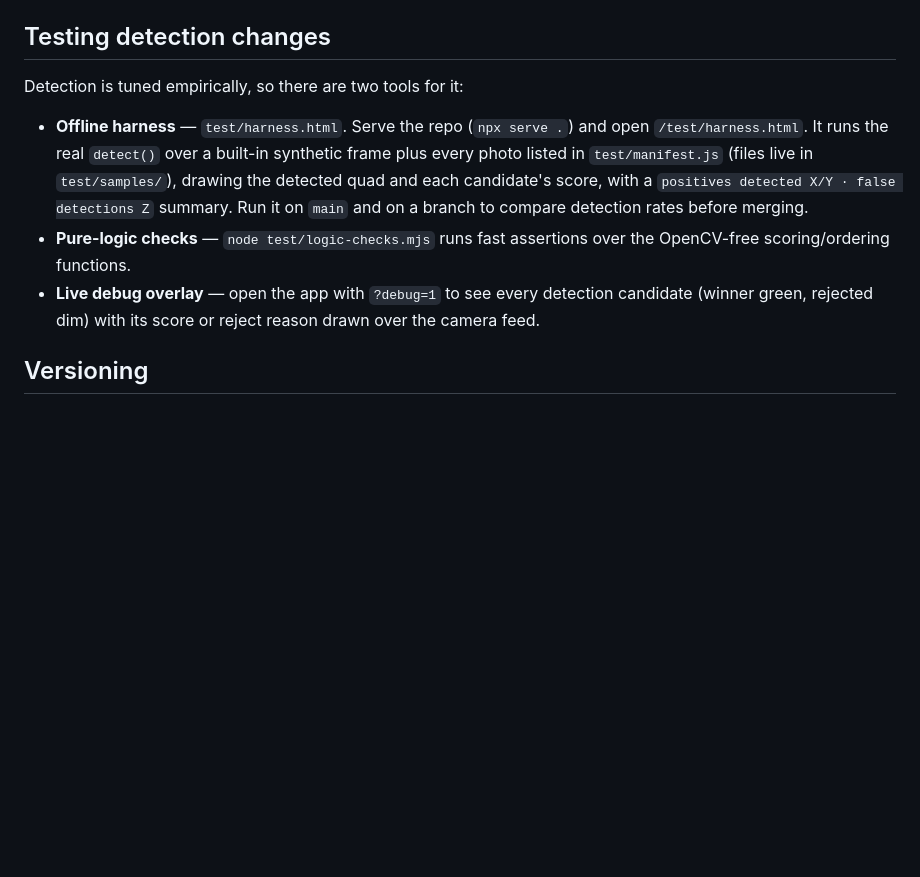
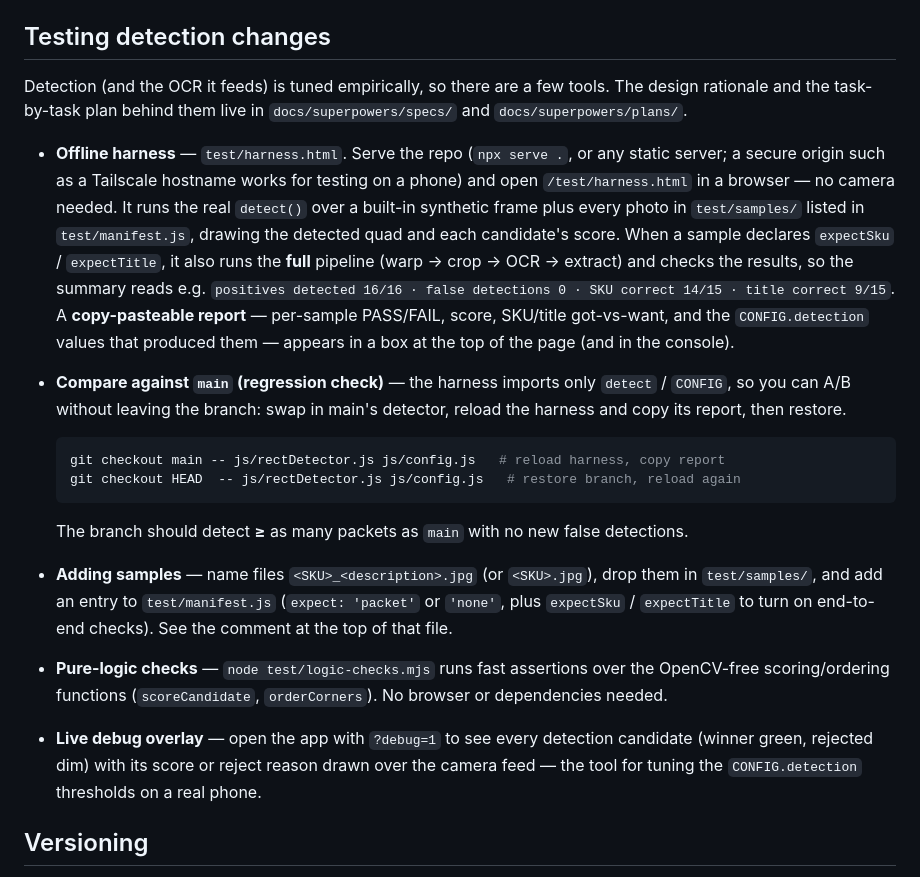
Before and after one commit to vitalseeds/packet_link, a Markdown page: README.md, the part around the change. GitHub-like rendering; blank space fills up the shorter version.

Commit message:
Document end-to-end harness checks, copy-paste report, and main A/B in README

````diff
--- a/README.md
+++ b/README.md
@@ -60,20 +60,48 @@ with a webcam).
 
 ## Testing detection changes
 
-Detection is tuned empirically, so there are two tools for it:
+Detection (and the OCR it feeds) is tuned empirically, so there are a few
+tools. The design rationale and the task-by-task plan behind them live in
+`docs/superpowers/specs/` and `docs/superpowers/plans/`.
 
-- **Offline harness** — `test/harness.html`. Serve the repo
-  (`npx serve .`) and open `/test/harness.html`. It runs the real
-  `detect()` over a built-in synthetic frame plus every photo listed in
-  `test/manifest.js` (files live in `test/samples/`), drawing the detected
-  quad and each candidate's score, with a `positives detected X/Y · false
-  detections Z` summary. Run it on `main` and on a branch to compare
-  detection rates before merging.
-- **Pure-logic checks** — `node test/logic-checks.mjs` runs fast
-  assertions over the OpenCV-free scoring/ordering functions.
+- **Offline harness** — `test/harness.html`. Serve the repo (`npx serve .`,
+  or any static server; a secure origin such as a Tailscale hostname works
+  for testing on a phone) and open `/test/harness.html` in a browser — no
+  camera needed. It runs the real `detect()` over a built-in synthetic frame
+  plus every photo in `test/samples/` listed in `test/manifest.js`, drawing
+  the detected quad and each candidate's score. When a sample declares
+  `expectSku` / `expectTitle`, it also runs the **full** pipeline (warp →
+  crop → OCR → extract) and checks the results, so the summary reads e.g.
+  `positives detected 16/16 · false detections 0 · SKU correct 14/15 · title
+  correct 9/15`. A **copy-pasteable report** — per-sample PASS/FAIL, score,
+  SKU/title got-vs-want, and the `CONFIG.detection` values that produced them
+  — appears in a box at the top of the page (and in the console).
+
+- **Compare against `main` (regression check)** — the harness imports only
+  `detect` / `CONFIG`, so you can A/B without leaving the branch: swap in
+  main's detector, reload the harness and copy its report, then restore.
+
+  ```sh
+  git checkout main -- js/rectDetector.js js/config.js   # reload harness, copy report
+  git checkout HEAD  -- js/rectDetector.js js/config.js   # restore branch, reload again
+  ```
+
+  The branch should detect **≥** as many packets as `main` with no new false
+  detections.
+
+- **Adding samples** — name files `<SKU>_<description>.jpg` (or `<SKU>.jpg`),
+  drop them in `test/samples/`, and add an entry to `test/manifest.js`
+  (`expect: 'packet'` or `'none'`, plus `expectSku` / `expectTitle` to turn on
+  end-to-end checks). See the comment at the top of that file.
+
+- **Pure-logic checks** — `node test/logic-checks.mjs` runs fast assertions
+  over the OpenCV-free scoring/ordering functions (`scoreCandidate`,
+  `orderCorners`). No browser or dependencies needed.
+
 - **Live debug overlay** — open the app with `?debug=1` to see every
   detection candidate (winner green, rejected dim) with its score or reject
-  reason drawn over the camera feed.
+  reason drawn over the camera feed — the tool for tuning the
+  `CONFIG.detection` thresholds on a real phone.
 
 ## Versioning
 
````
